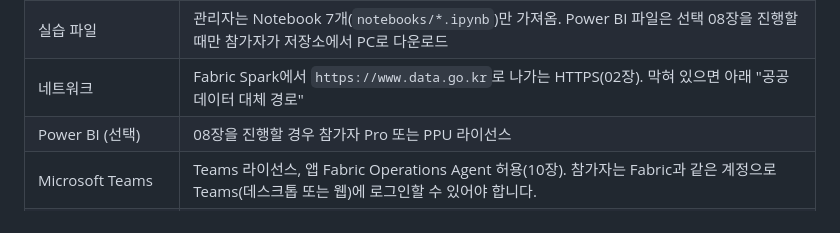
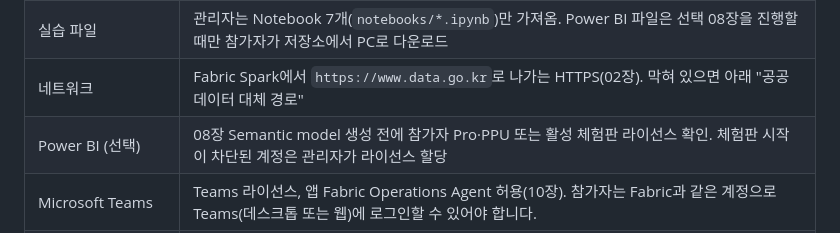
Before and after one commit to minkyung01/fabric-zeb-workshop, a Markdown page: admin/README.md, the part around the change. GitHub-like rendering.

Commit message:
Document Power BI trial activation before semantic model creation
Co-authored-by: Copilot App <223556219+Copilot@users.noreply.github.com>

```diff
--- a/admin/README.md
+++ b/admin/README.md
@@ -13,7 +13,7 @@ Workshop 환경을 준비하고 정리하는 관리자용 문서입니다. 참
 | Lakehouse | 01장에서 참가자가 `lh_zeb`를 직접 생성(schemas 켬)하고 첫 Notebook에 기본으로 연결. 나머지는 해당 장에서 사용하기 전에 연결 |
 | 실습 파일 | 관리자는 Notebook 7개(`notebooks/*.ipynb`)만 가져옴. Power BI 파일은 선택 08장을 진행할 때만 참가자가 저장소에서 PC로 다운로드 |
 | 네트워크 | Fabric Spark에서 `https://www.data.go.kr`로 나가는 HTTPS(02장). 막혀 있으면 아래 "공공데이터 대체 경로" |
-| Power BI (선택) | 08장을 진행할 경우 참가자 Pro 또는 PPU 라이선스 |
+| Power BI (선택) | 08장 Semantic model 생성 전에 참가자 Pro·PPU 또는 활성 체험판 라이선스 확인. 체험판 시작이 차단된 계정은 관리자가 라이선스 할당 |
 | Microsoft Teams | Teams 라이선스, 앱 Fabric Operations Agent 허용(10장). 참가자는 Fabric과 같은 계정으로 Teams(데스크톱 또는 웹)에 로그인할 수 있어야 합니다. |
 | Microsoft Foundry (선택) | 09장용 Azure 구독·리소스 그룹, 프로젝트·모델 배포, Fabric IQ 인증 연결 |
 
```
Also changed, not shown: README.md (+1 -1 lines), docs/08-power-bi.md (+18 -3 lines), assets/screenshots/d08-lakehouse-new-model.png (added), assets/screenshots/d08-new-model.png, 1 other file.
